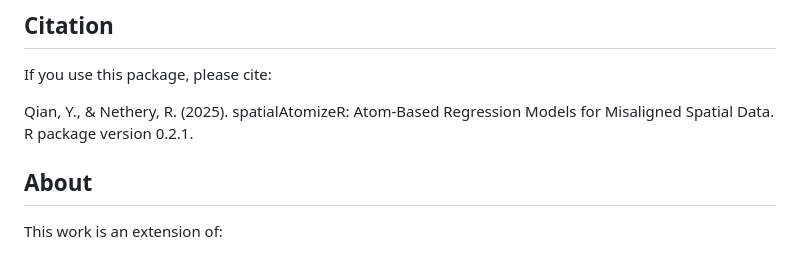
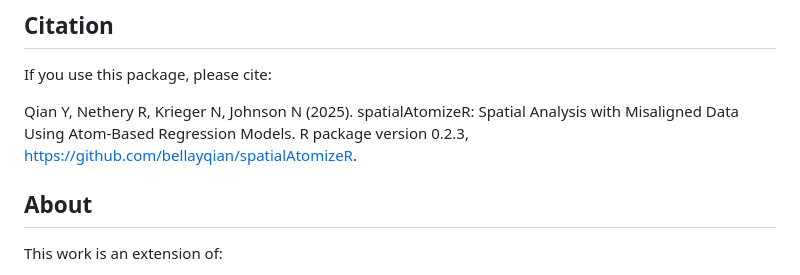
Before and after one commit to bellayqian/spatialAtomizeR, a Markdown page: README.md, the part around the change. GitHub-like rendering.

```diff
--- a/README.md
+++ b/README.md
@@ -268,7 +268,7 @@ This work was funded by the Robert Wood Johnson Foundation, Grant 81746. Project
 
 If you use this package, please cite:
 
-Qian, Y., & Nethery, R. (2025). spatialAtomizeR: Atom-Based Regression Models for Misaligned Spatial Data. R package version 0.2.1.
+Qian Y, Nethery R, Krieger N, Johnson N (2025). spatialAtomizeR: Spatial Analysis with Misaligned Data Using Atom-Based Regression Models. R package version 0.2.3, https://github.com/bellayqian/spatialAtomizeR.
 
 ## About
 
```
